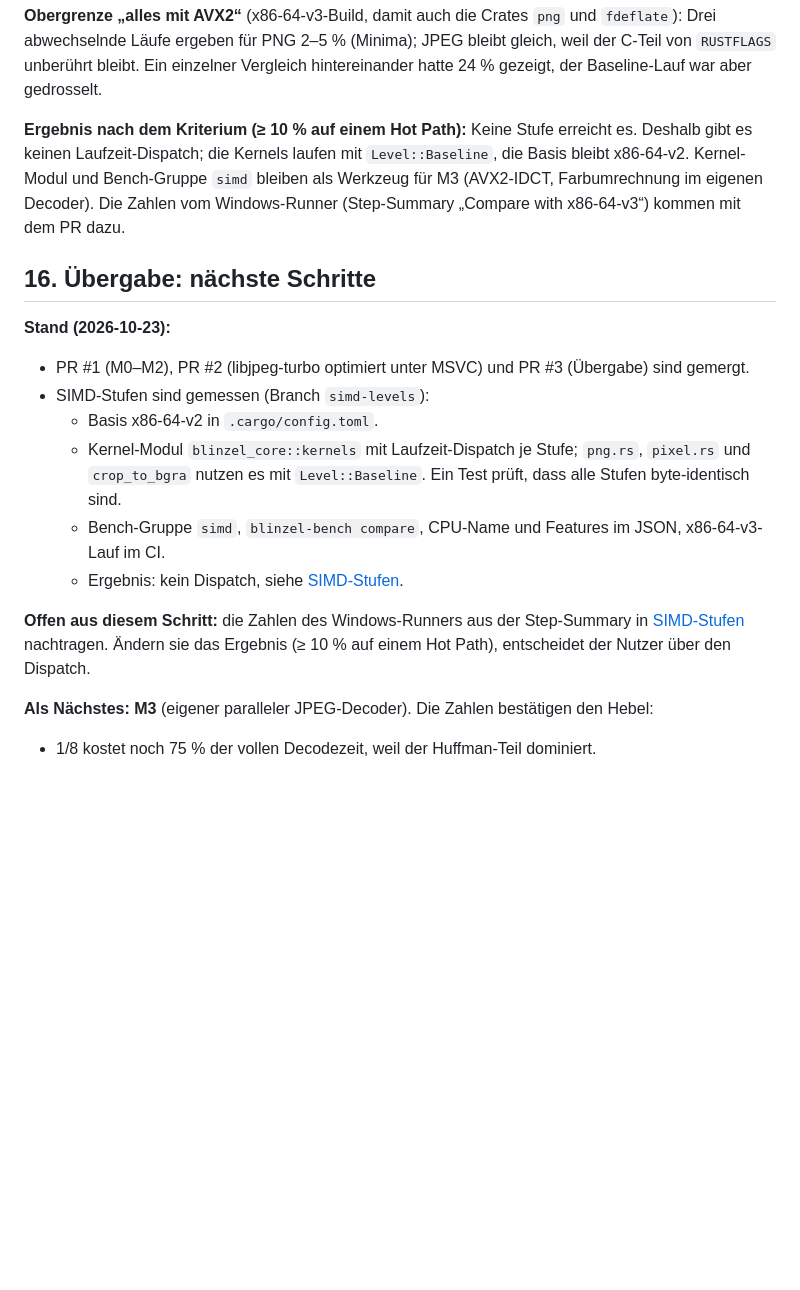
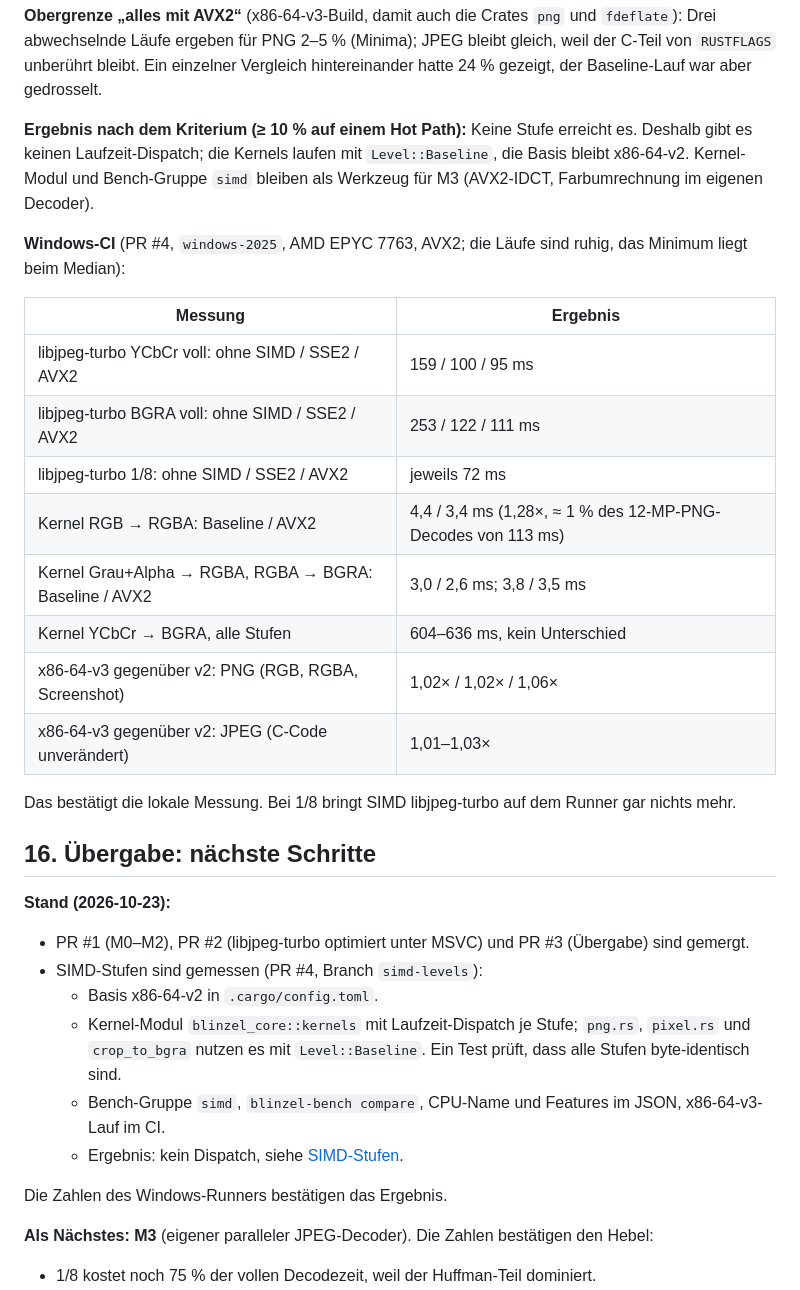
Before and after one commit to amigo-labs/amigo-blinzel, a Markdown page: docs/PLAN.md, the part around the change. Drawn GitHub-style; blank space fills up the shorter version.

Commit message:
docs/PLAN.md: Windows runner SIMD numbers
Co-Authored-By: Claude Opus 5.5 <noreply@anthropic.com>
Claude-Session: https://claude.ai/code/session_011xBeqBmVRTx8smRvsxFkRe

```diff
--- a/docs/PLAN.md
+++ b/docs/PLAN.md
@@ -370,19 +370,34 @@ Die gepackten Kernels sind speichergebunden. Gewinnt AVX2 dort 0,5–1,5 ms, sin
 
 **Obergrenze „alles mit AVX2“** (x86-64-v3-Build, damit auch die Crates `png` und `fdeflate`): Drei abwechselnde Läufe ergeben für PNG 2–5 % (Minima); JPEG bleibt gleich, weil der C-Teil von `RUSTFLAGS` unberührt bleibt. Ein einzelner Vergleich hintereinander hatte 24 % gezeigt, der Baseline-Lauf war aber gedrosselt.
 
-**Ergebnis nach dem Kriterium (≥ 10 % auf einem Hot Path):** Keine Stufe erreicht es. Deshalb gibt es keinen Laufzeit-Dispatch; die Kernels laufen mit `Level::Baseline`, die Basis bleibt x86-64-v2. Kernel-Modul und Bench-Gruppe `simd` bleiben als Werkzeug für M3 (AVX2-IDCT, Farbumrechnung im eigenen Decoder). Die Zahlen vom Windows-Runner (Step-Summary „Compare with x86-64-v3“) kommen mit dem PR dazu.
+**Ergebnis nach dem Kriterium (≥ 10 % auf einem Hot Path):** Keine Stufe erreicht es. Deshalb gibt es keinen Laufzeit-Dispatch; die Kernels laufen mit `Level::Baseline`, die Basis bleibt x86-64-v2. Kernel-Modul und Bench-Gruppe `simd` bleiben als Werkzeug für M3 (AVX2-IDCT, Farbumrechnung im eigenen Decoder).
+
+**Windows-CI** (PR #4, `windows-2025`, AMD EPYC 7763, AVX2; die Läufe sind ruhig, das Minimum liegt beim Median):
+
+| Messung | Ergebnis |
+|---|---|
+| libjpeg-turbo YCbCr voll: ohne SIMD / SSE2 / AVX2 | 159 / 100 / 95 ms |
+| libjpeg-turbo BGRA voll: ohne SIMD / SSE2 / AVX2 | 253 / 122 / 111 ms |
+| libjpeg-turbo 1/8: ohne SIMD / SSE2 / AVX2 | jeweils 72 ms |
+| Kernel RGB → RGBA: Baseline / AVX2 | 4,4 / 3,4 ms (1,28×, ≈ 1 % des 12-MP-PNG-Decodes von 113 ms) |
+| Kernel Grau+Alpha → RGBA, RGBA → BGRA: Baseline / AVX2 | 3,0 / 2,6 ms; 3,8 / 3,5 ms |
+| Kernel YCbCr → BGRA, alle Stufen | 604–636 ms, kein Unterschied |
+| x86-64-v3 gegenüber v2: PNG (RGB, RGBA, Screenshot) | 1,02× / 1,02× / 1,06× |
+| x86-64-v3 gegenüber v2: JPEG (C-Code unverändert) | 1,01–1,03× |
+
+Das bestätigt die lokale Messung. Bei 1/8 bringt SIMD libjpeg-turbo auf dem Runner gar nichts mehr.
 
 ## 16. Übergabe: nächste Schritte
 
 **Stand (2026-10-23):**
 - PR #1 (M0–M2), PR #2 (libjpeg-turbo optimiert unter MSVC) und PR #3 (Übergabe) sind gemergt.
-- SIMD-Stufen sind gemessen (Branch `simd-levels`):
+- SIMD-Stufen sind gemessen (PR #4, Branch `simd-levels`):
   - Basis x86-64-v2 in `.cargo/config.toml`.
   - Kernel-Modul `blinzel_core::kernels` mit Laufzeit-Dispatch je Stufe; `png.rs`, `pixel.rs` und `crop_to_bgra` nutzen es mit `Level::Baseline`. Ein Test prüft, dass alle Stufen byte-identisch sind.
   - Bench-Gruppe `simd`, `blinzel-bench compare`, CPU-Name und Features im JSON, x86-64-v3-Lauf im CI.
   - Ergebnis: kein Dispatch, siehe [SIMD-Stufen](#simd-stufen).
 
-**Offen aus diesem Schritt:** die Zahlen des Windows-Runners aus der Step-Summary in [SIMD-Stufen](#simd-stufen) nachtragen. Ändern sie das Ergebnis (≥ 10 % auf einem Hot Path), entscheidet der Nutzer über den Dispatch.
+Die Zahlen des Windows-Runners bestätigen das Ergebnis.
 
 **Als Nächstes: M3** (eigener paralleler JPEG-Decoder). Die Zahlen bestätigen den Hebel:
 - 1/8 kostet noch 75 % der vollen Decodezeit, weil der Huffman-Teil dominiert.
```
